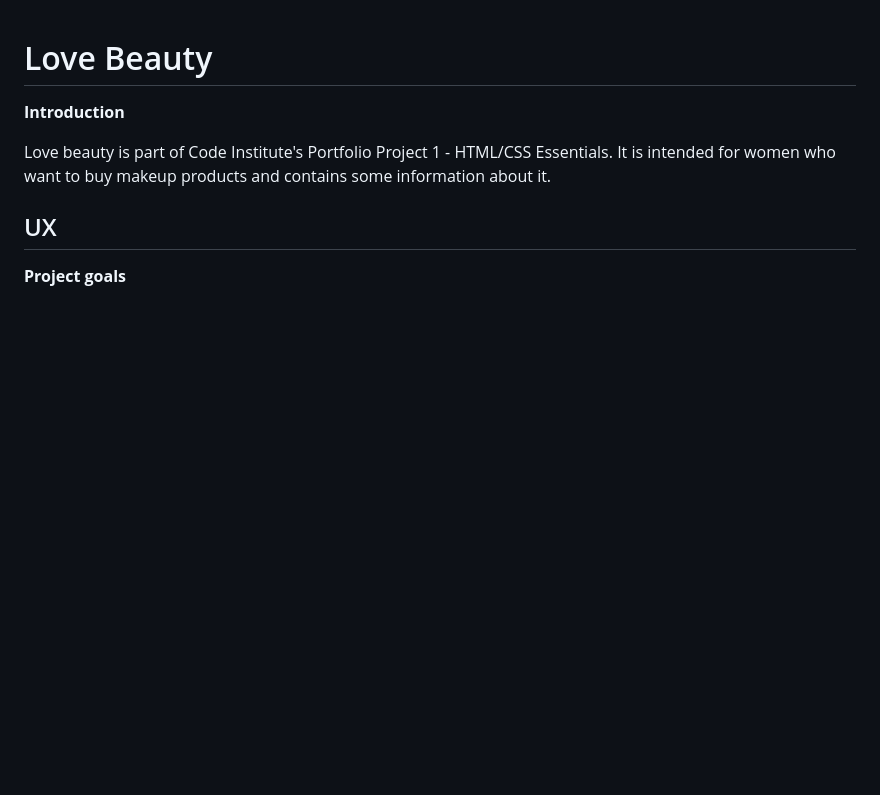
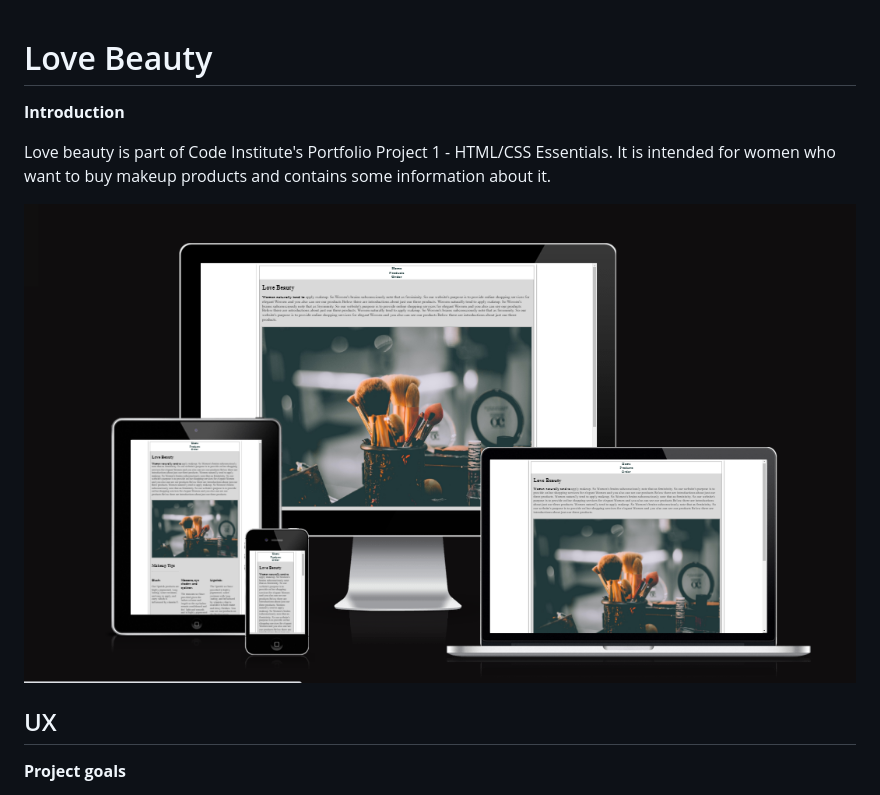
Before and after one commit to asmahu/love_beauty, a Markdown page: README.md, the part around the change printed below. Rendered like a GitHub page; pictures changed too: assets/Images/AMI.PNG (added); blank space fills up the shorter version.

```diff
--- a/README.md
+++ b/README.md
@@ -3,6 +3,8 @@
 
 Love beauty is part of Code Institute's Portfolio Project 1 - HTML/CSS Essentials.
 It is intended for women who want to buy makeup products and contains some information about it.
+
+![ami](assets/Images/AMI.PNG)
 
 ## UX
 **Project goals**
```
Also changed, not shown: other parts of README.md (+1 -1 lines).
